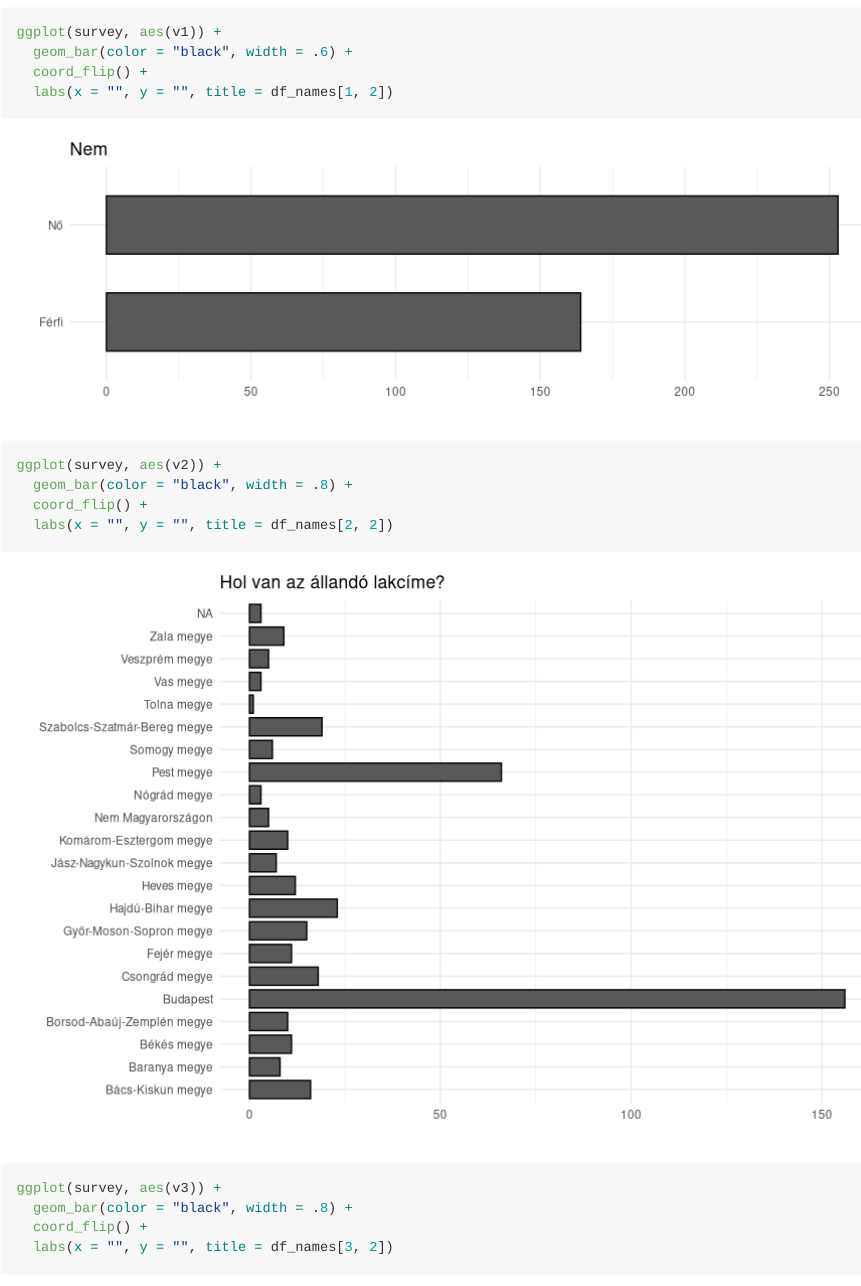
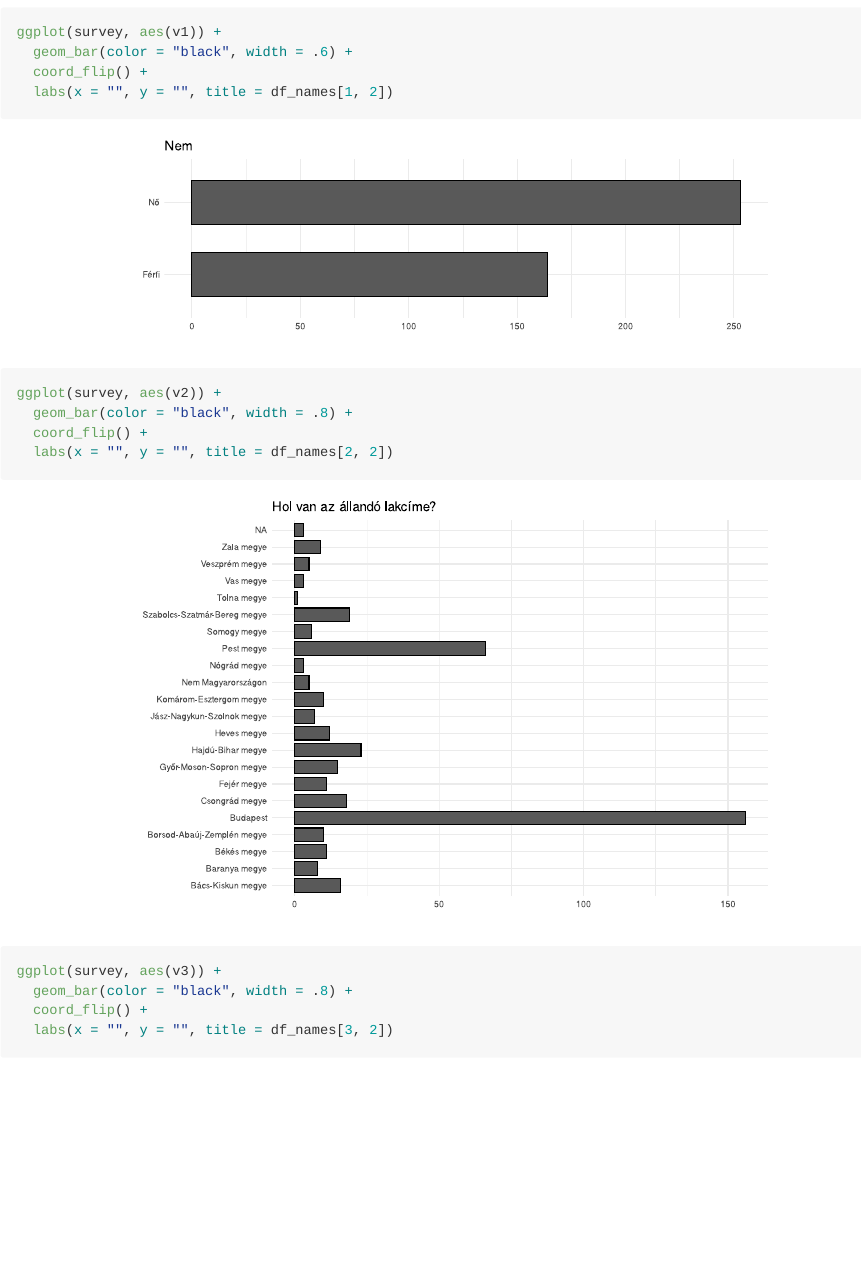
Before and after one commit to MarcellGranat/EFOP-survey, an R Markdown document (EFOP_uni_student_survey.Rmd): the page in a window 1100 px wide, from 11480 px down. Rendered offline with R 4.5, knitr and Pandoc, with nearby package versions; code that draws random numbers runs with fixed seeds of ours; some code elsewhere in the file could not run offline; long lines of code are wrapped.

Commit message:
png->svg

````diff
--- a/EFOP_uni_student_survey.Rmd
+++ b/EFOP_uni_student_survey.Rmd
@@ -7,7 +7,7 @@ editor_options:
 ---
 
 ```{r setup, include=FALSE}
-knitr::opts_chunk$set(echo = TRUE, message = F, warning = F, comment = "", fig.align = "center", fig.width = 9, fig.height = 6)
+knitr::opts_chunk$set(echo = TRUE, message = F, warning = F, comment = "", fig.align = "center", fig.width = 9, fig.height = 6, dev = 'svg')
 library(tidyverse)
 library(pedometrics)
 theme_set(theme_minimal() + theme(
````
Also changed, not shown: EFOP_uni_student_survey.md, EFOP_uni_student_survey_files/figure-gfm/unnamed-chunk-1-1.png (deleted), EFOP_uni_student_survey_files/figure-gfm/unnamed-chunk-10-1.png (deleted), EFOP_uni_student_survey_files/figure-gfm/unnamed-chunk-10-1.svg (added), EFOP_uni_student_survey_files/figure-gfm/unnamed-chunk-11-1.png (deleted), EFOP_uni_student_survey_files/figure-gfm/unnamed-chunk-11-1.svg (added), EFOP_uni_student_survey_files/figure-gfm/unnamed-chunk-12-1.png (deleted), EFOP_uni_student_survey_files/figure-gfm/unnamed-chunk-12-1.svg (added), EFOP_uni_student_survey_files/figure-gfm/unnamed-chunk-13-1.png (deleted), EFOP_uni_student_survey_files/figure-gfm/unnamed-chunk-13-1.svg (added), EFOP_uni_student_survey_files/figure-gfm/unnamed-chunk-14-1.png (deleted), EFOP_uni_student_survey_files/figure-gfm/unnamed-chunk-14-1.svg (added), EFOP_uni_student_survey_files/figure-gfm/unnamed-chunk-15-1.png (deleted), EFOP_uni_student_survey_files/figure-gfm/unnamed-chunk-15-1.svg (added), 27 more files.
